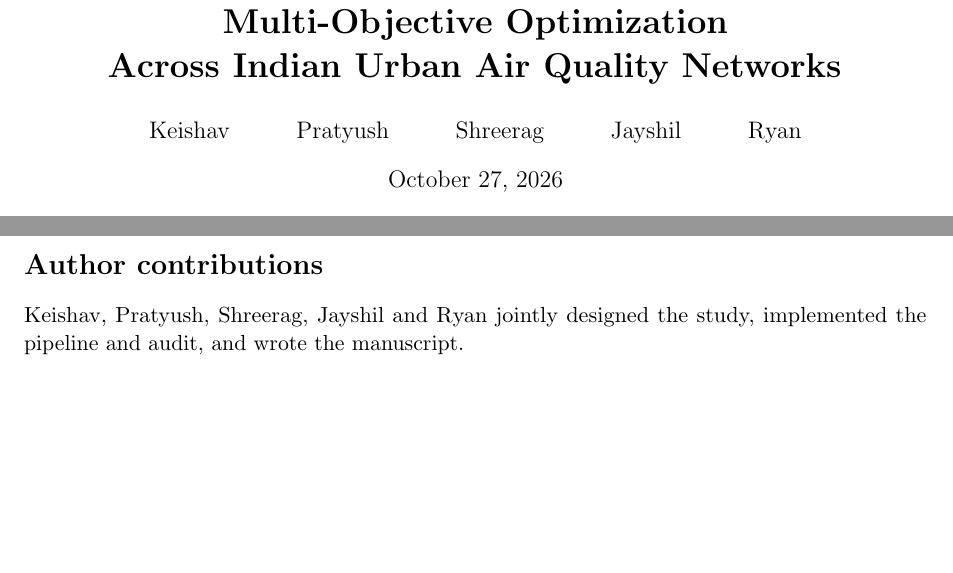
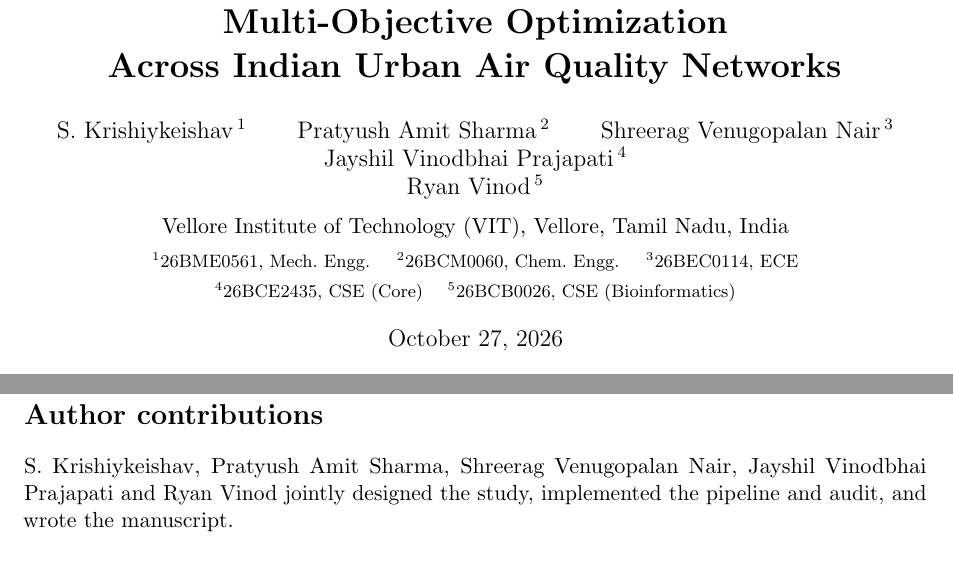
Before and after one commit to hj6403082-glitch/MDP, a LaTeX paper (paper_latex/main.tex, which reads paper_latex/sections/06_conclusion.tex): two parts of pages 1 and 13 of 16 before the commit and two parts of pages 1 and 14 of 16 after it, joined at a grey line, cut so that both start at the same text, the shorter picture padded with empty space. Compiled offline with pdfLaTeX.

Commit message:
paper: add full author block (names, registration numbers, branches, VIT)
Authors: S. Krishiykeishav (26BME0561, Mech.), Pratyush Amit Sharma
(26BCM0060, Chem.), Shreerag Venugopalan Nair (26BEC0114, ECE), Jayshil
Vinodbhai Prajapati (26BCE2435, CSE Core), Ryan Vinod (26BCB0026, CSE
Bioinformatics) -- Vellore Institute of Technology (VIT), Vellore. Recompiled.

Co-Authored-By: Claude Opus 4.8 <noreply@anthropic.com>
Claude-Session: https://claude.ai/code/session_01Hc9fSsX2ipv2VFBTgsvRLj

```diff
--- a/paper_latex/main.tex
+++ b/paper_latex/main.tex
@@ -42,7 +42,17 @@
 A Critical Audit of Causal Discovery and Multi-Objective Optimization\\
 Across Indian Urban Air Quality Networks}
 
-\author{Keishav \and Pratyush \and Shreerag \and Jayshil \and Ryan}
+\author{%
+  S.~Krishiykeishav\,$^{1}$ \and Pratyush Amit Sharma\,$^{2}$ \and
+  Shreerag Venugopalan Nair\,$^{3}$ \and Jayshil Vinodbhai Prajapati\,$^{4}$ \and
+  Ryan Vinod\,$^{5}$ \\[6pt]
+  \normalsize Vellore Institute of Technology (VIT), Vellore, Tamil Nadu, India \\[3pt]
+  \footnotesize $^{1}$26BME0561, Mech.\ Engg. \quad
+  $^{2}$26BCM0060, Chem.\ Engg. \quad
+  $^{3}$26BEC0114, ECE \\[1pt]
+  \footnotesize $^{4}$26BCE2435, CSE (Core) \quad
+  $^{5}$26BCB0026, CSE (Bioinformatics)%
+}
 
 \date{\today}
 
--- a/paper_latex/sections/06_conclusion.tex
+++ b/paper_latex/sections/06_conclusion.tex
@@ -44,5 +44,6 @@ We thank the Central Pollution Control Board and the OpenAQ and Open-Meteo proje
 maintaining the open data infrastructure that made this audit possible.
 
 \section*{Author contributions}
-Keishav, Pratyush, Shreerag, Jayshil and Ryan jointly designed the study, implemented
-the pipeline and audit, and wrote the manuscript.
+S.~Krishiykeishav, Pratyush Amit Sharma, Shreerag Venugopalan Nair, Jayshil Vinodbhai
+Prajapati and Ryan Vinod jointly designed the study, implemented the pipeline and
+audit, and wrote the manuscript.
```
Also changed, not shown: paper_latex/main.pdf.
